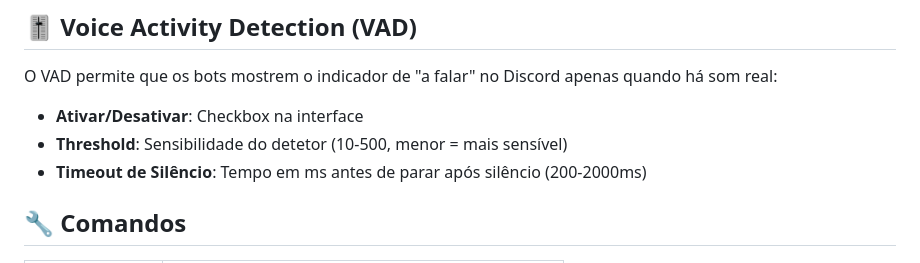
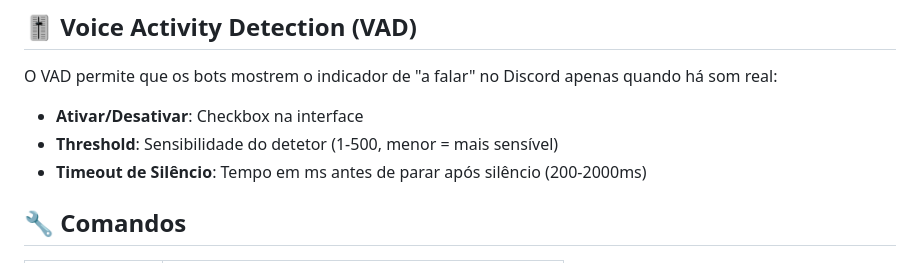
Before and after one commit to IvoAndre/Discord-PA, a Markdown page: README.md, the part around the change. Drawn GitHub-style.

Commit message:
Fix threshold sensitivity range in README

```diff
--- a/README.md
+++ b/README.md
@@ -92,7 +92,7 @@ Abra o navegador em **http://localhost:3000**
 O VAD permite que os bots mostrem o indicador de "a falar" no Discord apenas quando há som real:
 
 - **Ativar/Desativar**: Checkbox na interface
-- **Threshold**: Sensibilidade do detetor (10-500, menor = mais sensível)
+- **Threshold**: Sensibilidade do detetor (1-500, menor = mais sensível)
 - **Timeout de Silêncio**: Tempo em ms antes de parar após silêncio (200-2000ms)
 
 ## 🔧 Comandos
```
